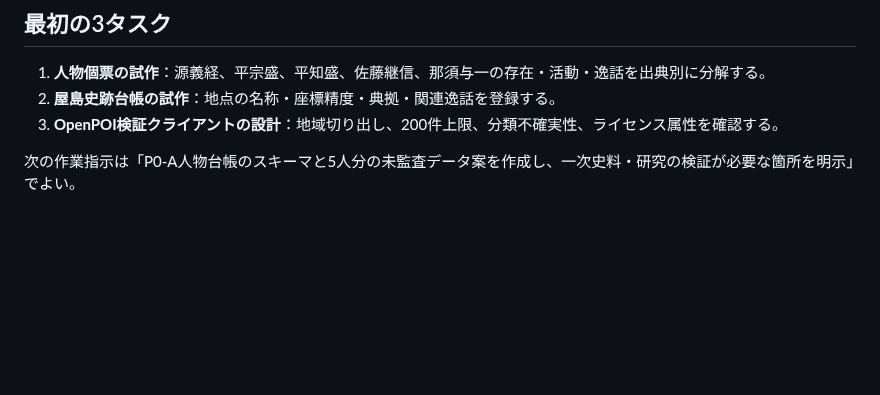
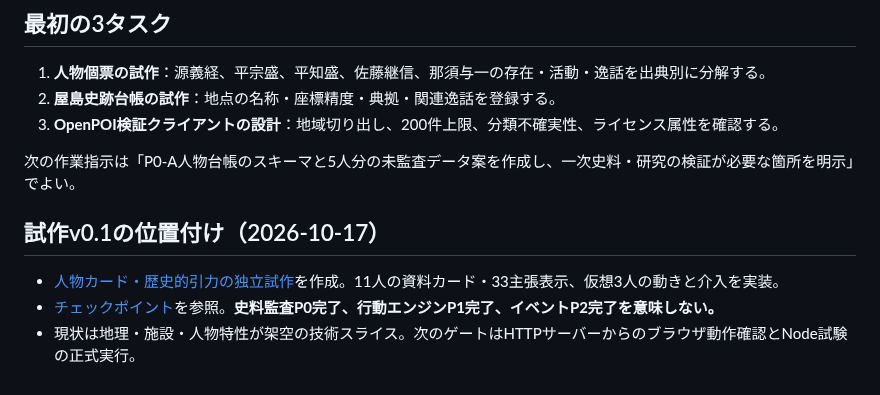
Before and after one commit to yama-books/genpei-sandbox, a Markdown page: docs/ROADMAP.md, the part around the change. Rendered like a GitHub page; blank space fills up the shorter version.

Commit message:
docs: record prototype checkpoint and clarify roadmap milestone status

```diff
--- a/docs/ROADMAP.md
+++ b/docs/ROADMAP.md
@@ -151,3 +151,9 @@ CodexとClaude Codeの共同作業を想定する。担当モデル名を作業
 3. **OpenPOI検証クライアントの設計**：地域切り出し、200件上限、分類不確実性、ライセンス属性を確認する。
 
 次の作業指示は「P0-A人物台帳のスキーマと5人分の未監査データ案を作成し、一次史料・研究の検証が必要な箇所を明示」でよい。
+
+## 試作v0.1の位置付け（2026-10-17）
+
+- [人物カード・歴史的引力の独立試作](../prototype/)を作成。11人の資料カード・33主張表示、仮想3人の動きと介入を実装。
+- [チェックポイント](PROTOTYPE_CHECKPOINT_2026-10-17.md)を参照。**史料監査P0完了、行動エンジンP1完了、イベントP2完了を意味しない。**
+- 現状は地理・施設・人物特性が架空の技術スライス。次のゲートはHTTPサーバーからのブラウザ動作確認とNode試験の正式実行。
```
